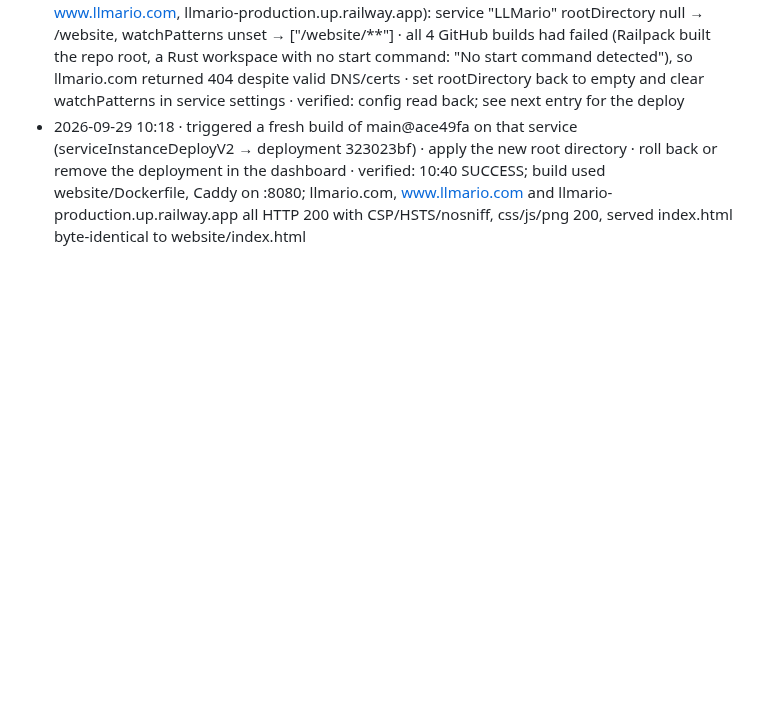
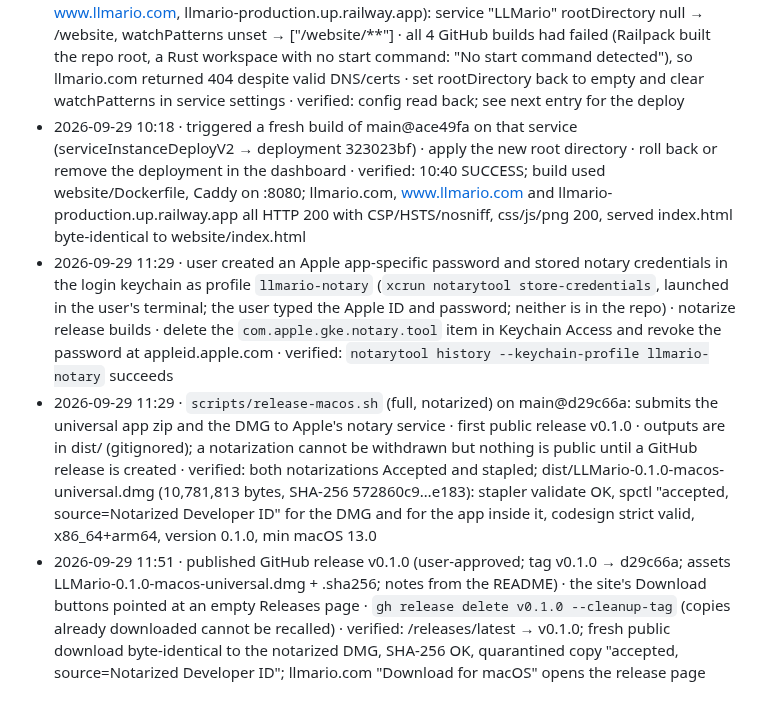
Before and after one commit to mannysinghx/LLMario, a Markdown page: docs/OPS_LOG.md, the part around the change. Rendered like a GitHub page; blank space fills up the shorter version.

Commit message:
Ops log: notarized v0.1.0 release published
Co-Authored-By: Claude Opus 5.5 <noreply@anthropic.com>

```diff
--- a/docs/OPS_LOG.md
+++ b/docs/OPS_LOG.md
@@ -39,3 +39,6 @@ Format: **timestamp · what · why · how to undo · verified?**
 - 2026-09-29 09:42 · Railway service: rootDirectory=/website, watchPatterns=["/website/**"], source connected to GitHub mannysinghx/LLMario@main (pushes touching website/ redeploy the site) · keep the site in sync with main · disconnect the source in service settings · verified: GitHub deployment created from commit 0f2d3c5 (queued at time of logging)
 - 2026-09-29 10:18 · Railway project "LLMario" (created in the dashboard 08:52; owns llmario.com, www.llmario.com, llmario-production.up.railway.app): service "LLMario" rootDirectory null → /website, watchPatterns unset → ["/website/**"] · all 4 GitHub builds had failed (Railpack built the repo root, a Rust workspace with no start command: "No start command detected"), so llmario.com returned 404 despite valid DNS/certs · set rootDirectory back to empty and clear watchPatterns in service settings · verified: config read back; see next entry for the deploy
 - 2026-09-29 10:18 · triggered a fresh build of main@ace49fa on that service (serviceInstanceDeployV2 → deployment 323023bf) · apply the new root directory · roll back or remove the deployment in the dashboard · verified: 10:40 SUCCESS; build used website/Dockerfile, Caddy on :8080; llmario.com, www.llmario.com and llmario-production.up.railway.app all HTTP 200 with CSP/HSTS/nosniff, css/js/png 200, served index.html byte-identical to website/index.html
+- 2026-09-29 11:29 · user created an Apple app-specific password and stored notary credentials in the login keychain as profile `llmario-notary` (`xcrun notarytool store-credentials`, launched in the user's terminal; the user typed the Apple ID and password; neither is in the repo) · notarize release builds · delete the `com.apple.gke.notary.tool` item in Keychain Access and revoke the password at appleid.apple.com · verified: `notarytool history --keychain-profile llmario-notary` succeeds
+- 2026-09-29 11:29 · `scripts/release-macos.sh` (full, notarized) on main@d29c66a: submits the universal app zip and the DMG to Apple's notary service · first public release v0.1.0 · outputs are in dist/ (gitignored); a notarization cannot be withdrawn but nothing is public until a GitHub release is created · verified: both notarizations Accepted and stapled; dist/LLMario-0.1.0-macos-universal.dmg (10,781,813 bytes, SHA-256 572860c9…e183): stapler validate OK, spctl "accepted, source=Notarized Developer ID" for the DMG and for the app inside it, codesign strict valid, x86_64+arm64, version 0.1.0, min macOS 13.0
+- 2026-09-29 11:51 · published GitHub release v0.1.0 (user-approved; tag v0.1.0 → d29c66a; assets LLMario-0.1.0-macos-universal.dmg + .sha256; notes from the README) · the site's Download buttons pointed at an empty Releases page · `gh release delete v0.1.0 --cleanup-tag` (copies already downloaded cannot be recalled) · verified: /releases/latest → v0.1.0; fresh public download byte-identical to the notarized DMG, SHA-256 OK, quarantined copy "accepted, source=Notarized Developer ID"; llmario.com "Download for macOS" opens the release page
```
